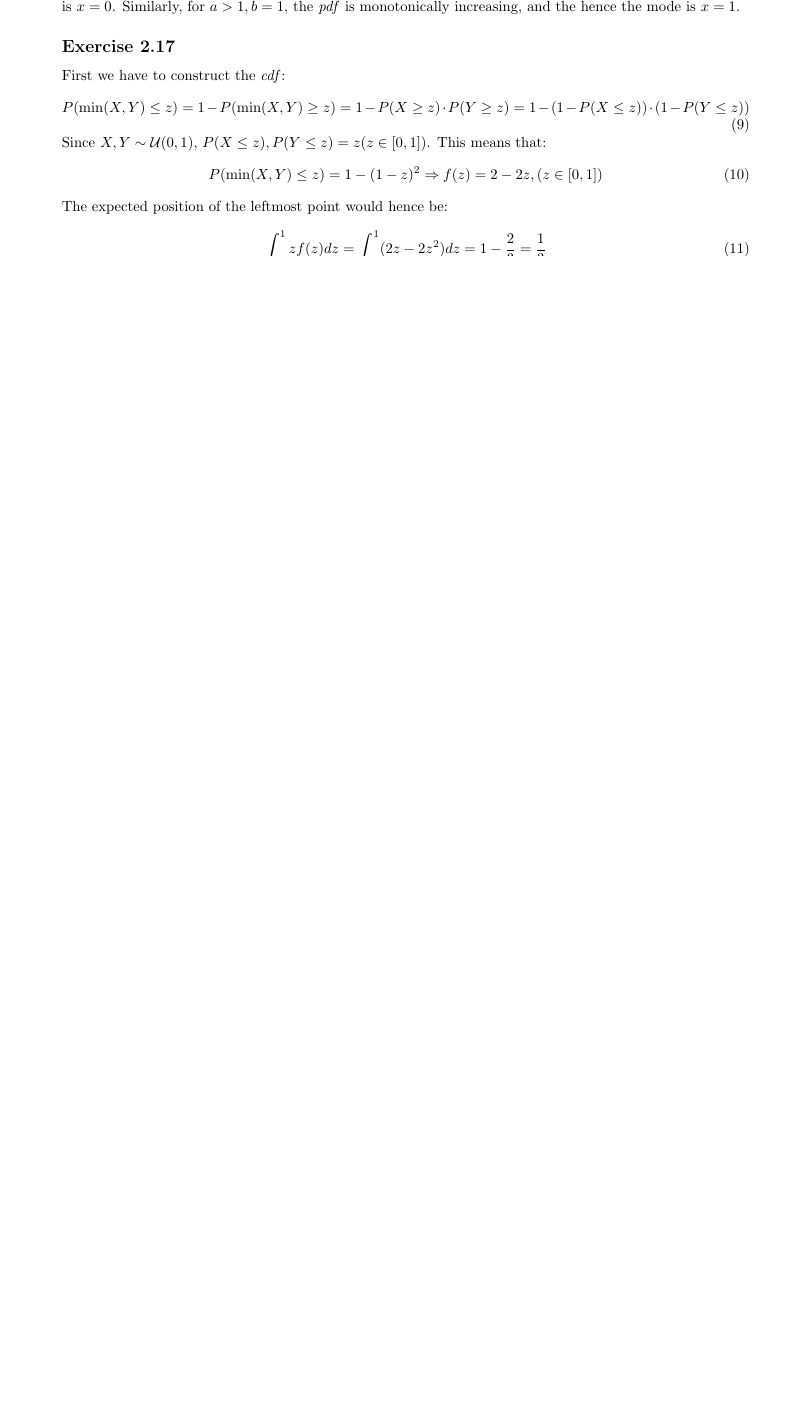
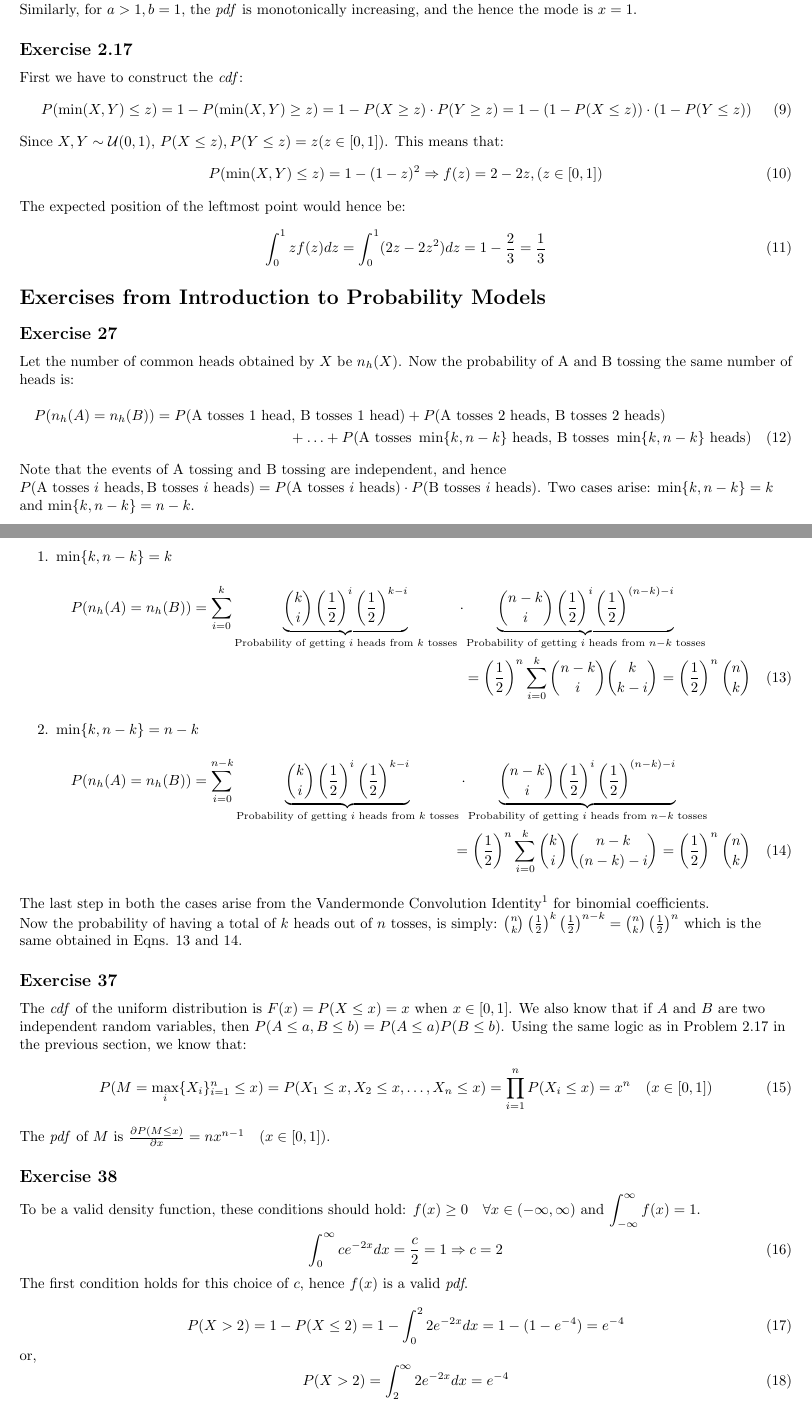
Before and after one commit to vishwakftw/CS5560-PMML, a LaTeX document (Week-1/Solns-Week-1.tex): part of page 2 of 2 before the commit and two parts of pages 2 and 3 of 3 after it, the two joined at a grey line, cut so that both start at the same text, the shorter picture padded with empty space. Compiled offline with pdfLaTeX.

Commit message:
Week 1 Solutions Update 2 - Complete bonus problems

```diff
--- a/Week-1/Solns-Week-1.tex
+++ b/Week-1/Solns-Week-1.tex
@@ -1,7 +1,8 @@
 \documentclass{article}
-\usepackage[margin=1in]{geometry}
+\usepackage[margin=0.6in]{geometry}
 \usepackage{amsmath}
 \usepackage{amssymb}
+\usepackage{url}
 
 \title{Solutions to the Assignment - 1 : CS5560 - \\
 Probabilistic Models in Machine Learning}
@@ -107,4 +108,58 @@ The expected position of the leftmost point would hence be:
 \int_{0}^{1} zf(z) dz = \int_{0}^{1} (2z - 2z^{2}) dz = 1 - \frac{2}{3} = \frac{1}{3}
 \end{equation}
 \end{flushleft}
+
+\section*{Exercises from Introduction to Probability Models}
+\subsection*{Exercise 27}
+\begin{flushleft}
+Let the number of common heads obtained by \(X\) be \(n_{h}(X)\). Now the probability of A and B tossing the same number of heads is:
+\begin{multline}
+P(n_{h}(A) = n_{h}(B)) = P(\text{A tosses 1 head, B tosses 1 head}) + P(\text{A tosses 2 heads, B tosses 2 heads})\\+ \ldots + P(\text{A tosses } \min\{k, n-k\} \text{ heads, B tosses } \min\{k, n-k\} \text{ heads})
+\end{multline}
+Note that the events of A tossing and B tossing are independent, and hence \(P(\text{A tosses } i \text{ heads}, \text{B tosses } i \text{ heads}) = P(\text{A tosses } i \text{ heads}) \cdot P(\text{B tosses } i \text{ heads})\).
+Two cases arise: \(\min\{k, n-k\} = k\) and \(\min\{k, n-k\} = n - k\).
+\begin{enumerate}
+\item \(\min\{k, n-k\} = k\)
+\begin{multline}
+\label{c1-27}
+P(n_{h}(A) = n_{h}(B)) = \displaystyle \sum_{i=0}^{k} \underbrace{\binom{k}{i} \left(\frac{1}{2}\right)^{i} \left(\frac{1}{2}\right)^{k - i}}_{\text{Probability of getting } i \text{ heads from } k \text{ tosses}} \cdot \underbrace{\binom{n-k}{i} \left(\frac{1}{2}\right)^{i} \left(\frac{1}{2}\right)^{(n-k)-i}}_{\text{Probability of getting } i \text{ heads from } n-k \text{ tosses}}\\= \left(\frac{1}{2}\right)^{n} \sum_{i=0}^{k} \binom{n - k}{i} \binom{k}{k-i} = \left(\frac{1}{2}\right)^{n} \binom{n}{k}
+\end{multline}
+
+\item \(\min\{k, n-k\} = n-k\)
+\begin{multline}
+\label{c2-27}
+P(n_{h}(A) = n_{h}(B)) = \displaystyle \sum_{i=0}^{n-k} \underbrace{\binom{k}{i} \left(\frac{1}{2}\right)^{i} \left(\frac{1}{2}\right)^{k - i}}_{\text{Probability of getting } i \text{ heads from } k \text{ tosses}} \cdot \underbrace{\binom{n-k}{i} \left(\frac{1}{2}\right)^{i} \left(\frac{1}{2}\right)^{(n-k)-i}}_{\text{Probability of getting } i \text{ heads from } n-k \text{ tosses}}\\= \left(\frac{1}{2}\right)^{n} \sum_{i=0}^{k} \binom{k}{i} \binom{n-k}{(n-k)-i} = \left(\frac{1}{2}\right)^{n} \binom{n}{k}
+\end{multline}
+\end{enumerate}
+The last step in both the cases arise from the Vandermonde Convolution Identity\footnote{\url{https://brilliant.org/wiki/vandermondes-identity/ }} for binomial coefficients.
+
+Now the probability of having a total of \(k\) heads out of \(n\) tosses, is simply: \(\binom{n}{k} \left(\frac{1}{2}\right)^{k} \left(\frac{1}{2}\right)^{n-k} = \binom{n}{k}\left(\frac{1}{2}\right)^{n}\) which is the same obtained in Eqns. \ref{c1-27} and \ref{c2-27}.
+\end{flushleft}
+
+\subsection*{Exercise 37}
+\begin{flushleft}
+The \emph{cdf} of the uniform distribution is \(F(x) = P(X \leq x) = x\) when \(x \in [0, 1]\). We also know that if \(A\) and \(B\) are two independent random variables, then \(P(A \leq a, B \leq b) = P(A \leq a) P(B \leq b)\). Using the same logic as in Problem 2.17 in the previous section, we know that:
+\begin{equation}
+P(M = \max_{i}\{X_{i}\}_{i=1}^{n} \leq x) = P(X_{1} \leq x, X_{2} \leq x, \ldots, X_{n} \leq x) = \displaystyle \prod_{i=1}^{n} P(X_{i} \leq x) = x^{n} \quad (x \in [0, 1])
+\end{equation}
+The \emph{pdf} of \(M\) is \(\frac{\partial P(M \leq x)}{\partial x} = nx^{n-1} \quad (x \in [0, 1])\).
+\end{flushleft}
+
+\subsection*{Exercise 38}
+\begin{flushleft}
+To be a valid density function, these conditions should hold: \(f(x) \geq 0 \quad \forall x \in (-\infty, \infty)\) and \(\displaystyle \int_{-\infty}^{\infty} f(x) = 1\).
+
+\begin{equation}
+\displaystyle \int_{0}^{\infty} ce^{-2x} dx = \frac{c}{2} = 1 \Rightarrow c = 2
+\end{equation}
+The first condition holds for this choice of \(c\), hence \(f(x)\) is a valid \emph{pdf}.
+
+\begin{equation}
+P(X > 2) = 1 - P(X \leq 2) = 1 - \int_{0}^{2} 2e^{-2x} dx = 1 - (1 - e^{-4}) = e^{-4}
+\end{equation}
+or,
+\begin{equation}
+P(X > 2) = \int_{2}^{\infty} 2e^{-2x} dx = e^{-4}
+\end{equation}
+\end{flushleft}
 \end{document}
```
